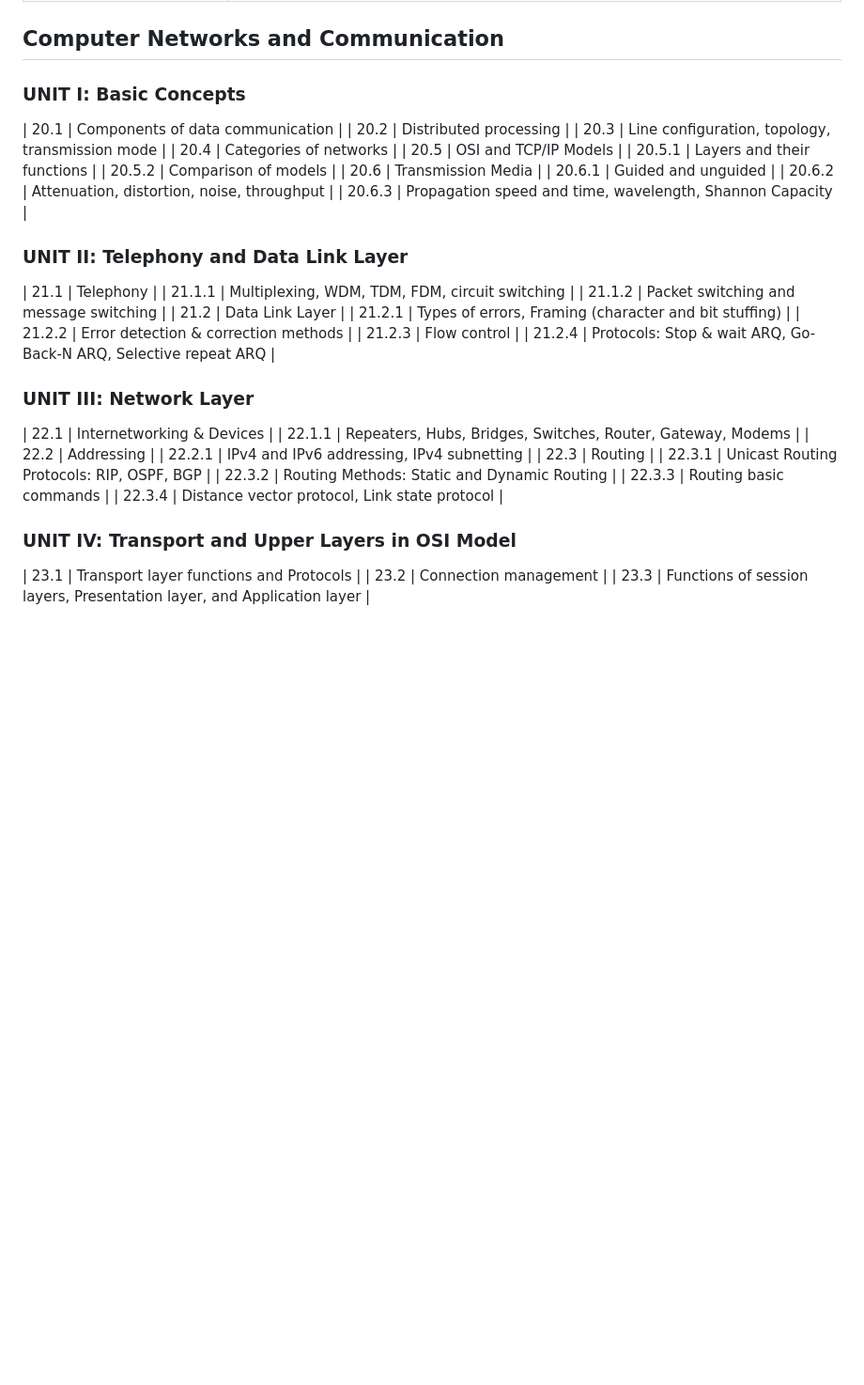
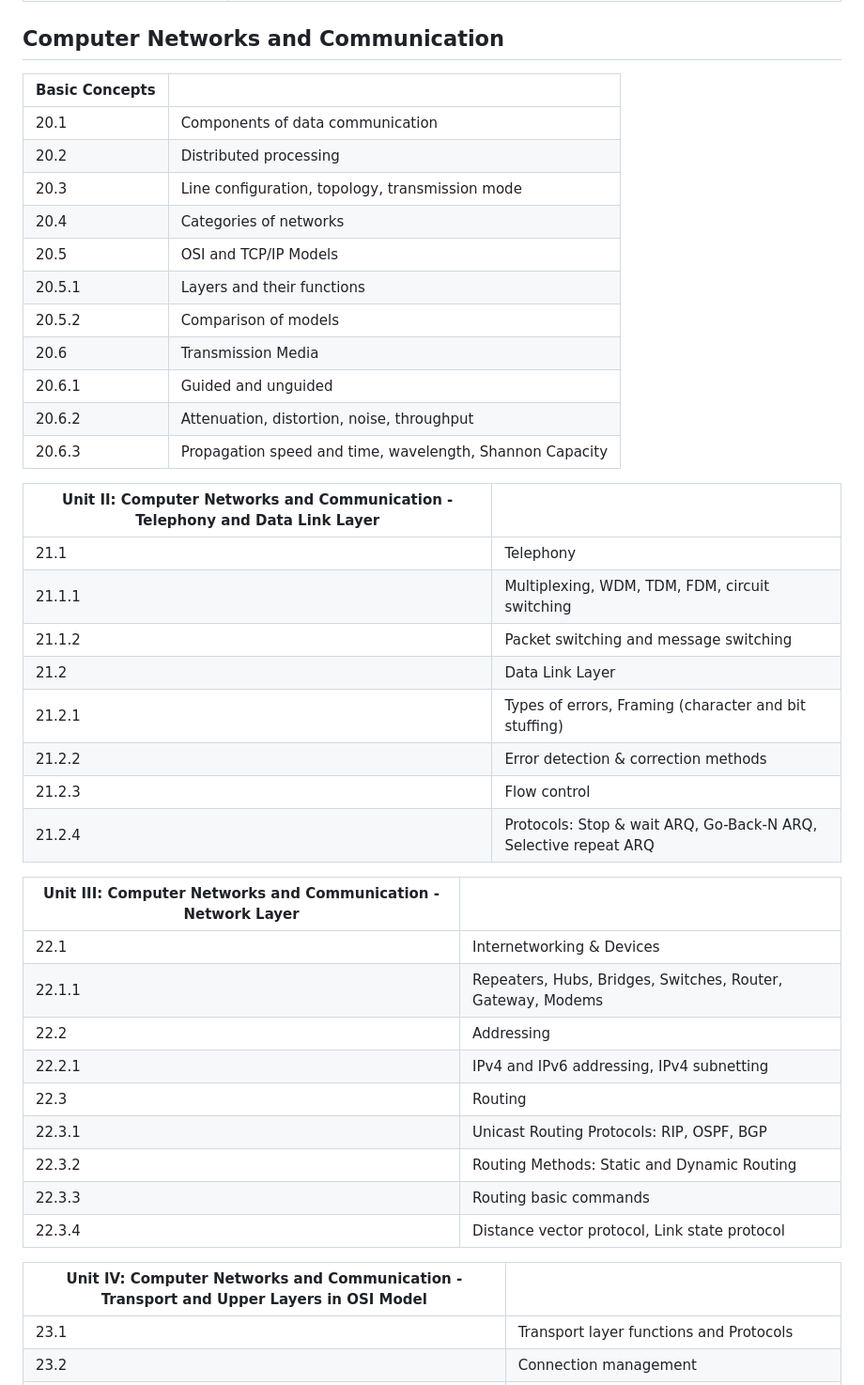
Before and after one commit to rparit-stacks/third-sem-prep, a Markdown page: README.md, the part around the change. Shown at 94% size. Rendered like a GitHub page; blank space fills up the shorter version.

```diff
--- a/README.md
+++ b/README.md
@@ -207,8 +207,8 @@
 
 
 ## Computer Networks and Communication
-
-### UNIT I: Basic Concepts
+| **Basic Concepts** | |
+| --- | --- |
 | 20.1 | Components of data communication |
 | 20.2 | Distributed processing |
 | 20.3 | Line configuration, topology, transmission mode |
@@ -221,7 +221,8 @@
 | 20.6.2 | Attenuation, distortion, noise, throughput |
 | 20.6.3 | Propagation speed and time, wavelength, Shannon Capacity |
 
-### UNIT II: Telephony and Data Link Layer
+| **Unit II: Computer Networks and Communication - Telephony and Data Link Layer** | |
+| --- | --- |
 | 21.1 | Telephony |
 | 21.1.1 | Multiplexing, WDM, TDM, FDM, circuit switching |
 | 21.1.2 | Packet switching and message switching |
@@ -231,7 +232,8 @@
 | 21.2.3 | Flow control |
 | 21.2.4 | Protocols: Stop & wait ARQ, Go-Back-N ARQ, Selective repeat ARQ |
 
-### UNIT III: Network Layer
+| **Unit III: Computer Networks and Communication - Network Layer** | |
+| --- | --- |
 | 22.1 | Internetworking & Devices |
 | 22.1.1 | Repeaters, Hubs, Bridges, Switches, Router, Gateway, Modems |
 | 22.2 | Addressing |
@@ -242,7 +244,8 @@
 | 22.3.3 | Routing basic commands |
 | 22.3.4 | Distance vector protocol, Link state protocol |
 
-### UNIT IV: Transport and Upper Layers in OSI Model
+| **Unit IV: Computer Networks and Communication - Transport and Upper Layers in OSI Model** | |
+| --- | --- |
 | 23.1 | Transport layer functions and Protocols |
 | 23.2 | Connection management |
 | 23.3 | Functions of session layers, Presentation layer, and Application layer |
```
